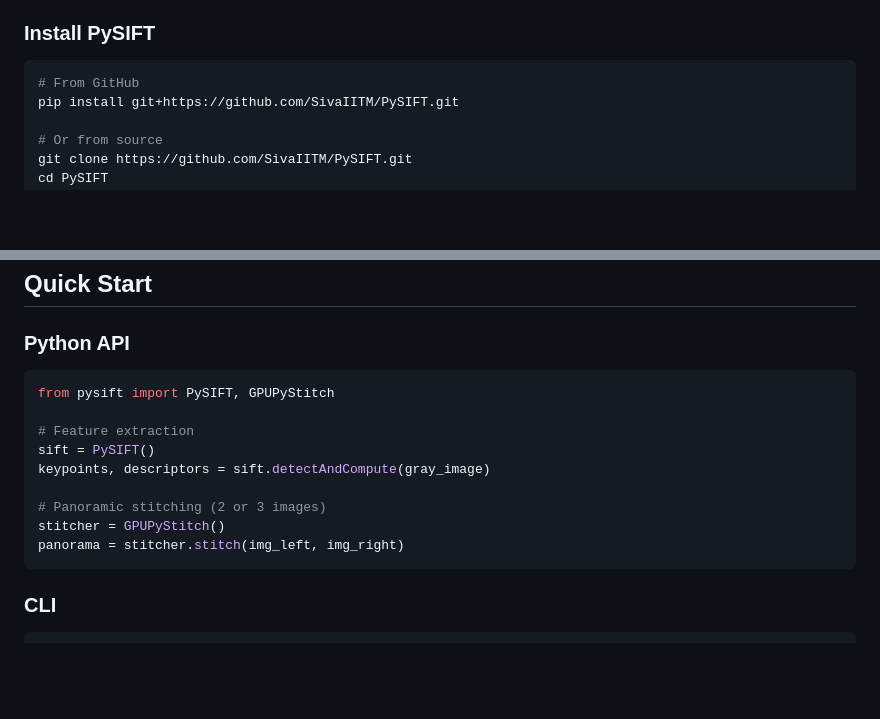
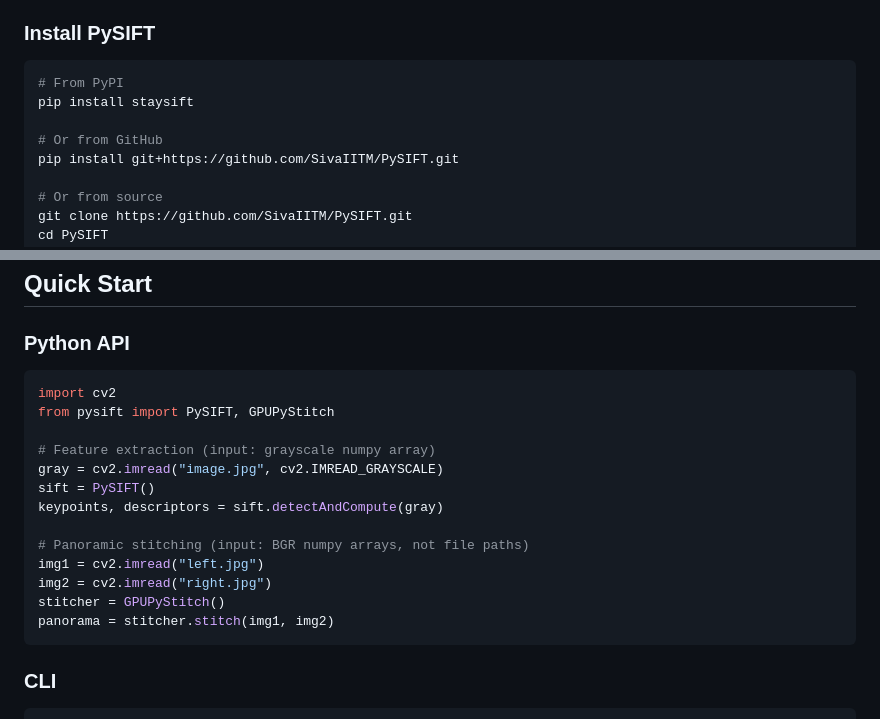
Before and after one commit to SivaIITM/PySIFT, a Markdown page: README.md, 2 parts joined by grey strips. Drawn GitHub-style; blank space fills up the shorter version.

Commit message:
docs: add PyPI install option, clarify cv2.imread usage in Quick Start

````diff
--- a/README.md
+++ b/README.md
@@ -53,7 +53,10 @@ pip install torch --index-url https://download.pytorch.org/whl/cu118   # CUDA 11
 ### Install PySIFT
 
 ```bash
-# From GitHub
+# From PyPI
+pip install staysift
+
+# Or from GitHub
 pip install git+https://github.com/SivaIITM/PySIFT.git
 
 # Or from source
@@ -96,15 +99,19 @@ pip install -e ".[all]"
 ### Python API
 
 ```python
+import cv2
 from pysift import PySIFT, GPUPyStitch
 
-# Feature extraction
+# Feature extraction (input: grayscale numpy array)
+gray = cv2.imread("image.jpg", cv2.IMREAD_GRAYSCALE)
 sift = PySIFT()
-keypoints, descriptors = sift.detectAndCompute(gray_image)
+keypoints, descriptors = sift.detectAndCompute(gray)
 
-# Panoramic stitching (2 or 3 images)
+# Panoramic stitching (input: BGR numpy arrays, not file paths)
+img1 = cv2.imread("left.jpg")
+img2 = cv2.imread("right.jpg")
 stitcher = GPUPyStitch()
-panorama = stitcher.stitch(img_left, img_right)
+panorama = stitcher.stitch(img1, img2)
 ```
 
 ### CLI
````
